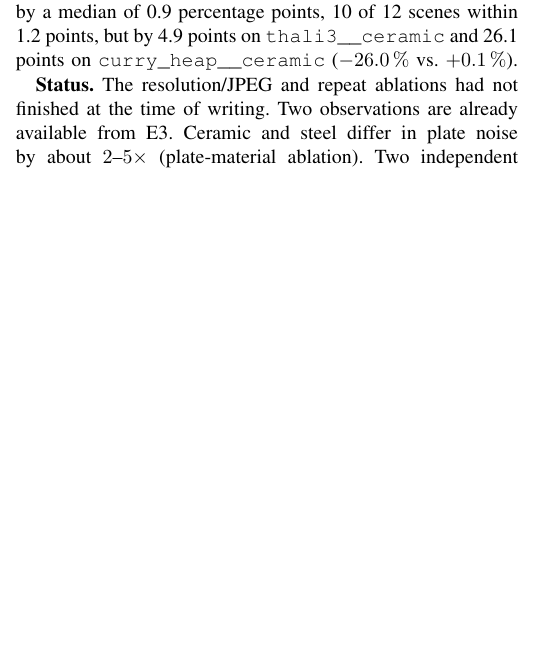
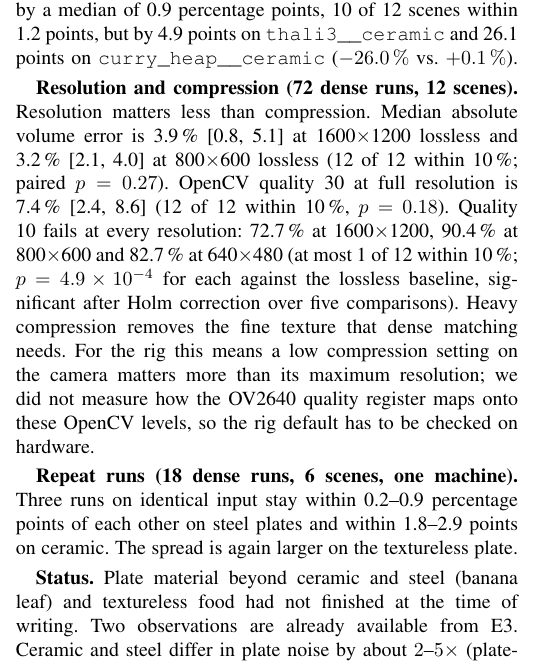
Before and after one commit to Blazikener/AssistVision, a LaTeX paper (paper/main.tex, which reads paper/sections/e4_text.tex): part of one column of page 5 of 6, cut so that both start at the same text, the shorter picture padded with empty space. Compiled offline with pdfLaTeX.

Commit message:
Paper: resolution/JPEG and repeat ablations
Co-Authored-By: Devin AI <158243242+devin-ai-integration[bot]@users.noreply.github.com>

```diff
--- a/paper/sections/e4_text.tex
+++ b/paper/sections/e4_text.tex
@@ -27,8 +27,27 @@ machines differed by a median of 0.9 percentage points, 10 of 12 scenes within
 1.2 points, but by 4.9 points on \texttt{thali3\_\_ceramic} and 26.1 points on
 \texttt{curry\_heap\_\_ceramic} ($-26.0\,\%$ vs.\ $+0.1\,\%$).
 
-\textbf{Status.} The resolution/JPEG and repeat ablations had not
-finished at the time of writing. Two observations are already available
+\textbf{Resolution and compression (72 dense runs, 12 scenes).} Resolution
+matters less than compression. Median absolute volume error is 3.9\,\% [0.8,
+5.1] at 1600$\times$1200 lossless and 3.2\,\% [2.1, 4.0] at 800$\times$600
+lossless (12 of 12 within 10\,\%; paired $p=0.27$). OpenCV quality 30 at full
+resolution is 7.4\,\% [2.4, 8.6] (12 of 12 within 10\,\%, $p=0.18$). Quality 10
+fails at every resolution: 72.7\,\% at 1600$\times$1200, 90.4\,\% at
+800$\times$600 and 82.7\,\% at 640$\times$480 (at most 1 of 12 within 10\,\%;
+$p=4.9\times10^{-4}$ for each against the lossless baseline, significant after
+Holm correction over five comparisons). Heavy compression removes the fine
+texture that dense matching needs. For the rig this means a low compression
+setting on the camera matters more than its maximum resolution; we did not
+measure how the OV2640 quality register maps onto these OpenCV levels, so the
+rig default has to be checked on hardware.
+
+\textbf{Repeat runs (18 dense runs, 6 scenes, one machine).} Three runs on
+identical input stay within 0.2--0.9 percentage points of each other on steel
+plates and within 1.8--2.9 points on ceramic. The spread is again larger on the
+textureless plate.
+
+\textbf{Status.} Plate material beyond ceramic and steel (banana leaf) and
+textureless food had not finished at the time of writing. Two observations are already available
 from E3. Ceramic and steel differ in plate noise by about $2$--$5\times$
 (plate-material ablation). Two independent reconstructions of the same eight
 scenes differed by up to 2.7 percentage points (e.g.\ \texttt{idli\_pair\_\_ceramic}
```
Also changed, not shown: paper/tables/synth_main.tex (+6 -6 lines), results/synth/e3_summary.csv (+6 -6 lines), paper/figs/synth_ablations.pdf, paper/main.pdf, 2 other files.
